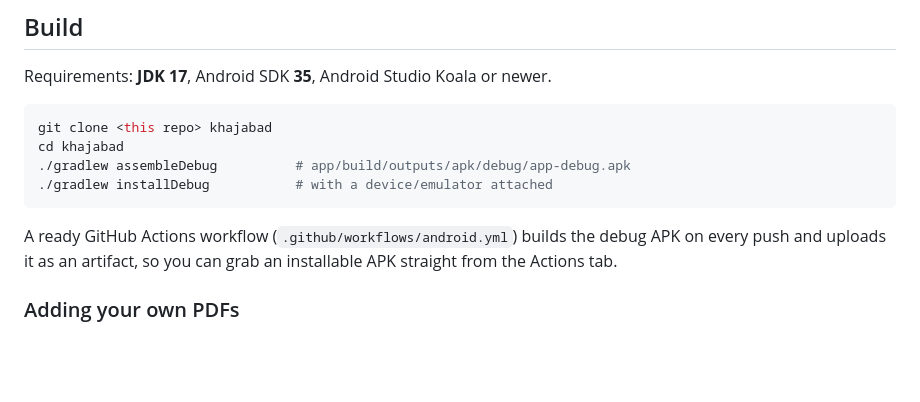
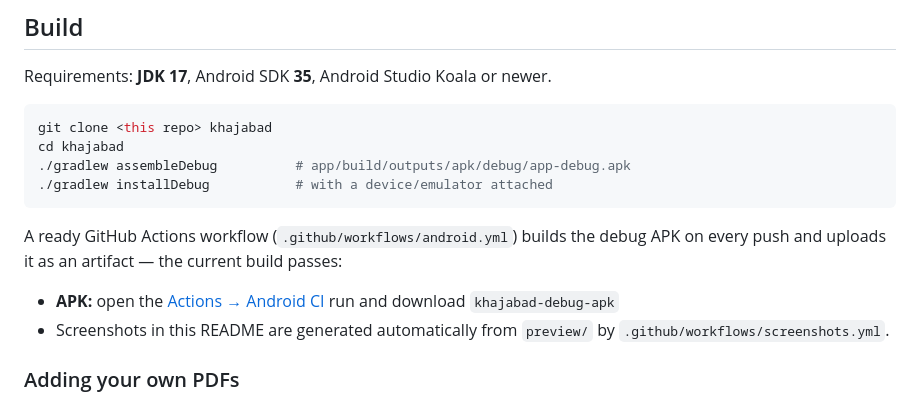
Before and after one commit to kuttappu507/khajabad, a Markdown page: README.md, the part around the change. Rendered like a GitHub page; blank space fills up the shorter version.

Commit message:
docs: link CI/APK artifact, ignore local apk output
Co-authored-by: arena-agent <297053741+arena-agent@users.noreply.github.com>

````diff
--- a/README.md
+++ b/README.md
@@ -123,7 +123,10 @@ cd khajabad
 ./gradlew installDebug           # with a device/emulator attached
 ```
 
-A ready GitHub Actions workflow (`.github/workflows/android.yml`) builds the debug APK on every push and uploads it as an artifact, so you can grab an installable APK straight from the Actions tab.
+A ready GitHub Actions workflow (`.github/workflows/android.yml`) builds the debug APK on every push and uploads it as an artifact — the current build passes:
+
+- **APK:** open the [Actions → Android CI](https://github.com/kuttappu507/khajabad/actions/workflows/android.yml) run and download `khajabad-debug-apk`
+- Screenshots in this README are generated automatically from `preview/` by `.github/workflows/screenshots.yml`.
 
 ### Adding your own PDFs
 
````
